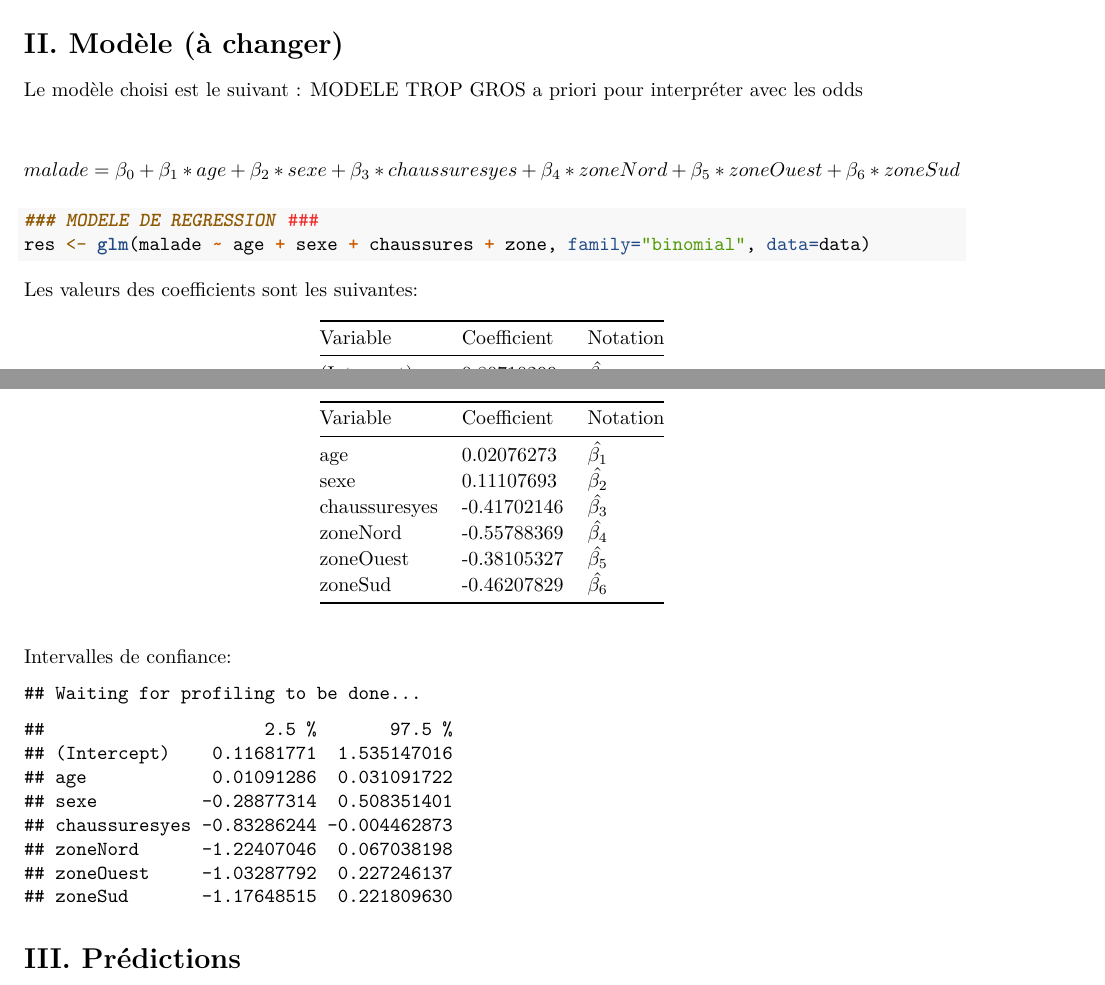
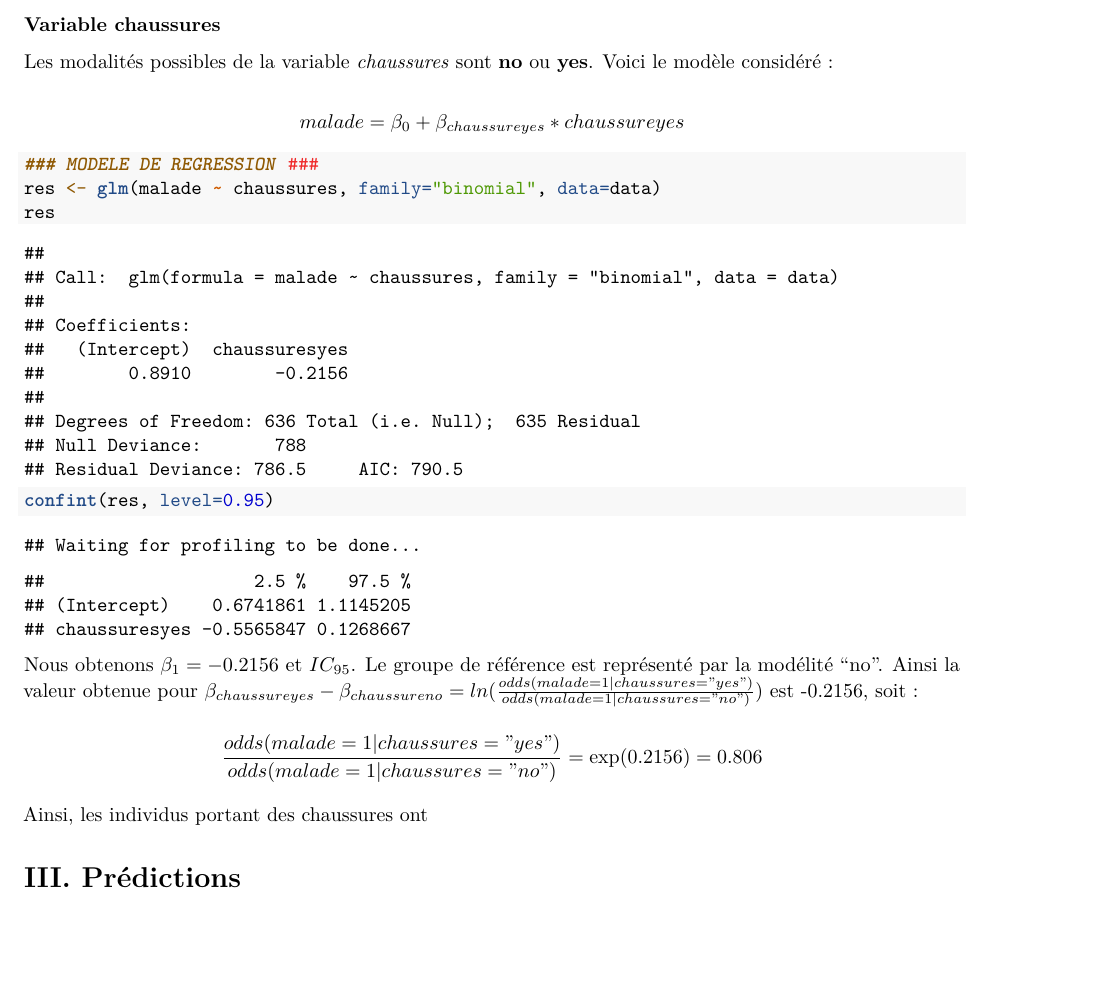
Before and after one commit to flo62217/projet-biostatistiques, an R Markdown document (Projet_biostatistiques_Ankylostome.Rmd): two parts of pages 8 and 9 of 13 before the commit and part of page 8 of 12 after it, the two joined at a grey line, cut at the place of the change, the shorter picture padded with empty space. Rendered offline with R 4.5, knitr and Pandoc, then LaTeX, with nearby package versions; some code elsewhere in the file could not run offline.

Commit message:
II. Modèles création

````diff
--- a/Projet_biostatistiques_Ankylostome.Rmd
+++ b/Projet_biostatistiques_Ankylostome.Rmd
@@ -293,8 +293,6 @@ resultat %>%
 
 ```
 
-# II. Modèle (à changer)
+# II. Modèles
 
-Le modèle choisi est le suivant : MODELE TROP GROS a priori pour interpréter avec les odds
 
-$$malade = \beta_{0} + \beta_{1} * age + \beta_{2} * sexe + \beta_{3} * chaussuresyes  + \beta_{4} * zoneNord + \beta_{5} * zoneOuest + \beta_{6} * zoneSud $$
@@ -301,13 +307,10 @@ $$malade = \beta_{0} + \beta_{1} * age + \beta_{2} * sexe + \beta_{3} * chaussur
+### Variable chaussures
+
+Les modalités possibles de la variable *chaussures* sont **no** ou **yes**. Voici le modèle considéré :
+
+$$malade = \beta_{0} + \beta_{chaussureyes} * chaussureyes $$
+
+
+
 ```{r}
 ### MODELE DE REGRESSION ###
-res <- glm(malade ~ age + sexe + chaussures + zone, family="binomial", data=data)
-
-```
-
-Les valeurs des coefficients sont les suivantes:
-```{r, results='hide', echo=FALSE}
-### VALEURS DES COEFFICIENTS ###
-res$coefficients
-
-```
-| Variable       | Coefficient   | Notation          |
@@ -316,17 +317,15 @@ res$coefficients
-| age            | 0.02076273    | \(\hat{\beta_1}\) |
-| sexe           | 0.11107693    | \(\hat{\beta_2}\) |
-| chaussuresyes  | -0.41702146   | \(\hat{\beta_3}\) |
-| zoneNord       | -0.55788369   | \(\hat{\beta_4}\) |
-| zoneOuest      | -0.38105327   | \(\hat{\beta_5}\) |
-| zoneSud        | -0.46207829   | \(\hat{\beta_6}\) |
-
-Intervalles de confiance:
-
-```{r, echo=FALSE}
-### INTERVALLES DE CONFIANCE ###
+res <- glm(malade ~ chaussures, family="binomial", data=data)
+res
 confint(res, level=0.95)
 
 ```
+Nous obtenons $\beta_{1}=-0.2156$ et $IC_{95%} = [-0.5565847, 0.1268667]$.
+Le groupe de référence est représenté par la modélité "no". Ainsi la valeur obtenue pour $\beta_{chaussureyes} - \beta_{chaussureno} = ln(\frac{odds(malade=1|chaussures ="yes")}{odds(malade=1|chaussures="no")})$ est -0.2156, soit :
+
+$$\frac{odds(malade=1|chaussures="yes")}{odds(malade=1|chaussures="no")}= \exp(0.2156) = 0.806$$
+
+Ainsi, les individus portant des chaussures ont
+
 
 # III. Prédictions
 
````
Also changed, not shown: Projet_biostatistiques_Ankylostome.Rmd (12 more changed lines).
